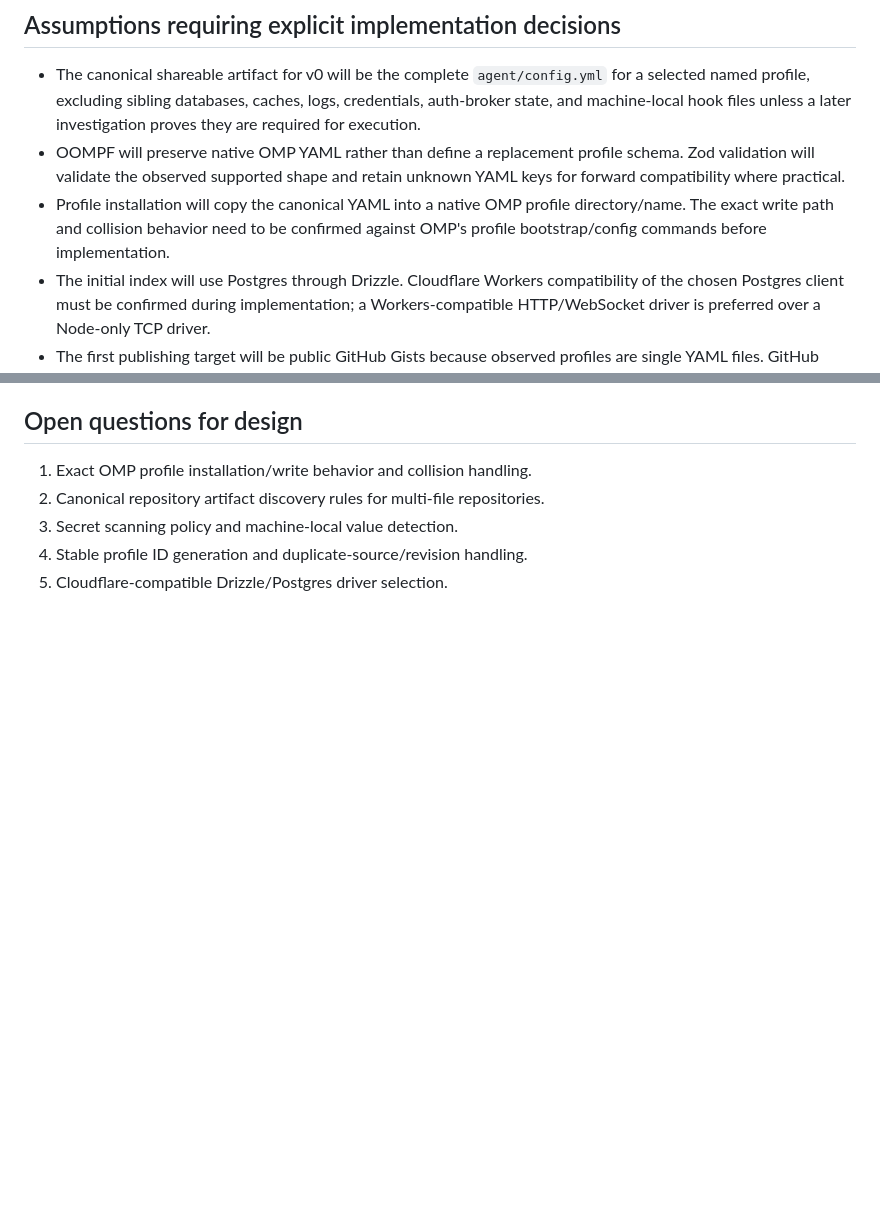
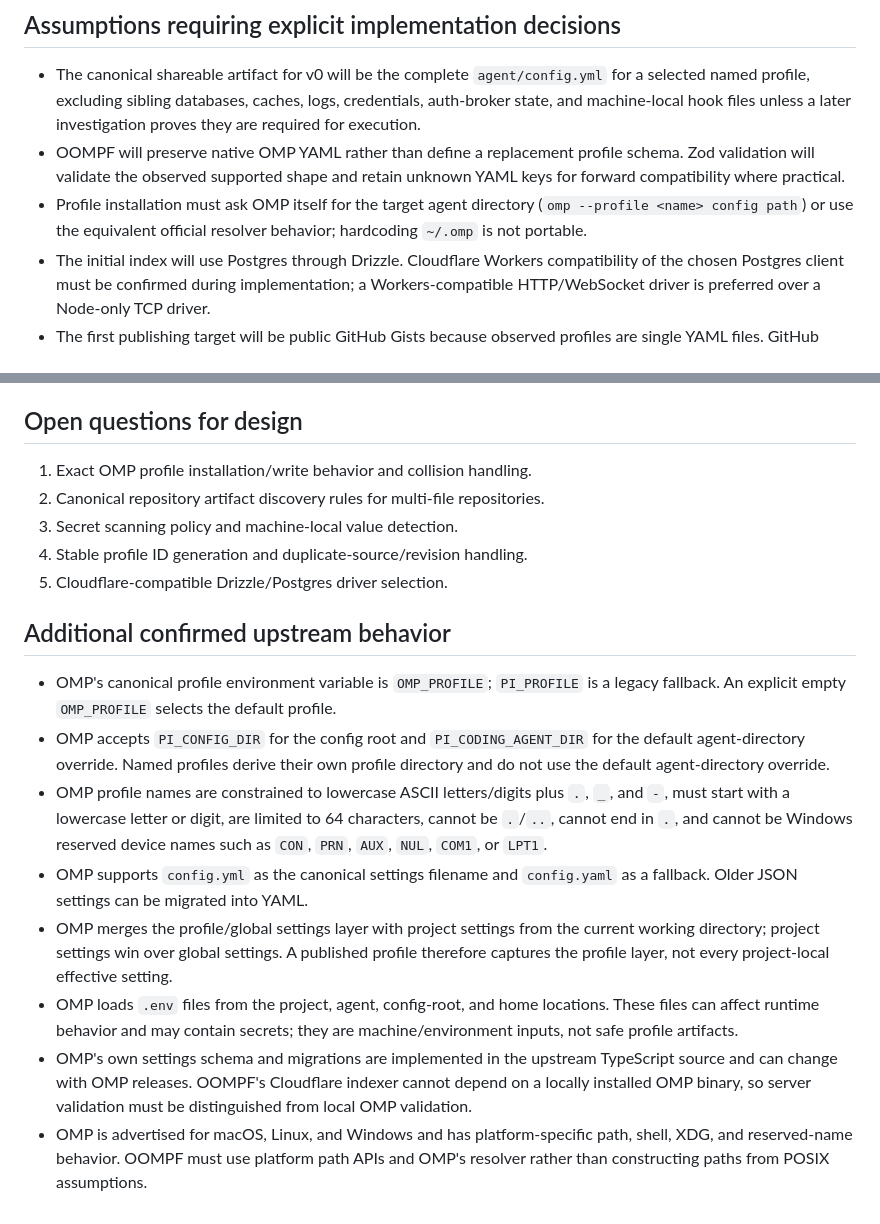
Before and after one commit to grosspoetrysystems/oompf, a Markdown page: docs/research.md, 2 parts joined by grey strips. GitHub-like rendering; blank space fills up the shorter version.

Commit message:
docs: define OMP portability contract

```diff
--- a/docs/research.md
+++ b/docs/research.md
@@ -43,7 +43,7 @@ Date: 2026-08-08
 
 - The canonical shareable artifact for v0 will be the complete `agent/config.yml` for a selected named profile, excluding sibling databases, caches, logs, credentials, auth-broker state, and machine-local hook files unless a later investigation proves they are required for execution.
 - OOMPF will preserve native OMP YAML rather than define a replacement profile schema. Zod validation will validate the observed supported shape and retain unknown YAML keys for forward compatibility where practical.
-- Profile installation will copy the canonical YAML into a native OMP profile directory/name. The exact write path and collision behavior need to be confirmed against OMP's profile bootstrap/config commands before implementation.
+- Profile installation must ask OMP itself for the target agent directory (`omp --profile <name> config path`) or use the equivalent official resolver behavior; hardcoding `~/.omp` is not portable.
 - The initial index will use Postgres through Drizzle. Cloudflare Workers compatibility of the chosen Postgres client must be confirmed during implementation; a Workers-compatible HTTP/WebSocket driver is preferred over a Node-only TCP driver.
 - The first publishing target will be public GitHub Gists because observed profiles are single YAML files. GitHub repositories will be indexed as external sources but may initially require an explicit canonical file convention.
 - The OOMPF web application will be Astro on Cloudflare Workers; the CLI will be Bun + TypeScript and share domain/schema code where the package layout permits.
@@ -56,3 +56,14 @@ Date: 2026-08-08
 3. Secret scanning policy and machine-local value detection.
 4. Stable profile ID generation and duplicate-source/revision handling.
 5. Cloudflare-compatible Drizzle/Postgres driver selection.
+
+## Additional confirmed upstream behavior
+
+- OMP's canonical profile environment variable is `OMP_PROFILE`; `PI_PROFILE` is a legacy fallback. An explicit empty `OMP_PROFILE` selects the default profile.
+- OMP accepts `PI_CONFIG_DIR` for the config root and `PI_CODING_AGENT_DIR` for the default agent-directory override. Named profiles derive their own profile directory and do not use the default agent-directory override.
+- OMP profile names are constrained to lowercase ASCII letters/digits plus `.`, `_`, and `-`, must start with a lowercase letter or digit, are limited to 64 characters, cannot be `.`/`..`, cannot end in `.`, and cannot be Windows reserved device names such as `CON`, `PRN`, `AUX`, `NUL`, `COM1`, or `LPT1`.
+- OMP supports `config.yml` as the canonical settings filename and `config.yaml` as a fallback. Older JSON settings can be migrated into YAML.
+- OMP merges the profile/global settings layer with project settings from the current working directory; project settings win over global settings. A published profile therefore captures the profile layer, not every project-local effective setting.
+- OMP loads `.env` files from the project, agent, config-root, and home locations. These files can affect runtime behavior and may contain secrets; they are machine/environment inputs, not safe profile artifacts.
+- OMP's own settings schema and migrations are implemented in the upstream TypeScript source and can change with OMP releases. OOMPF's Cloudflare indexer cannot depend on a locally installed OMP binary, so server validation must be distinguished from local OMP validation.
+- OMP is advertised for macOS, Linux, and Windows and has platform-specific path, shell, XDG, and reserved-name behavior. OOMPF must use platform path APIs and OMP's resolver rather than constructing paths from POSIX assumptions.
```
Also changed, not shown: 1 other file.
